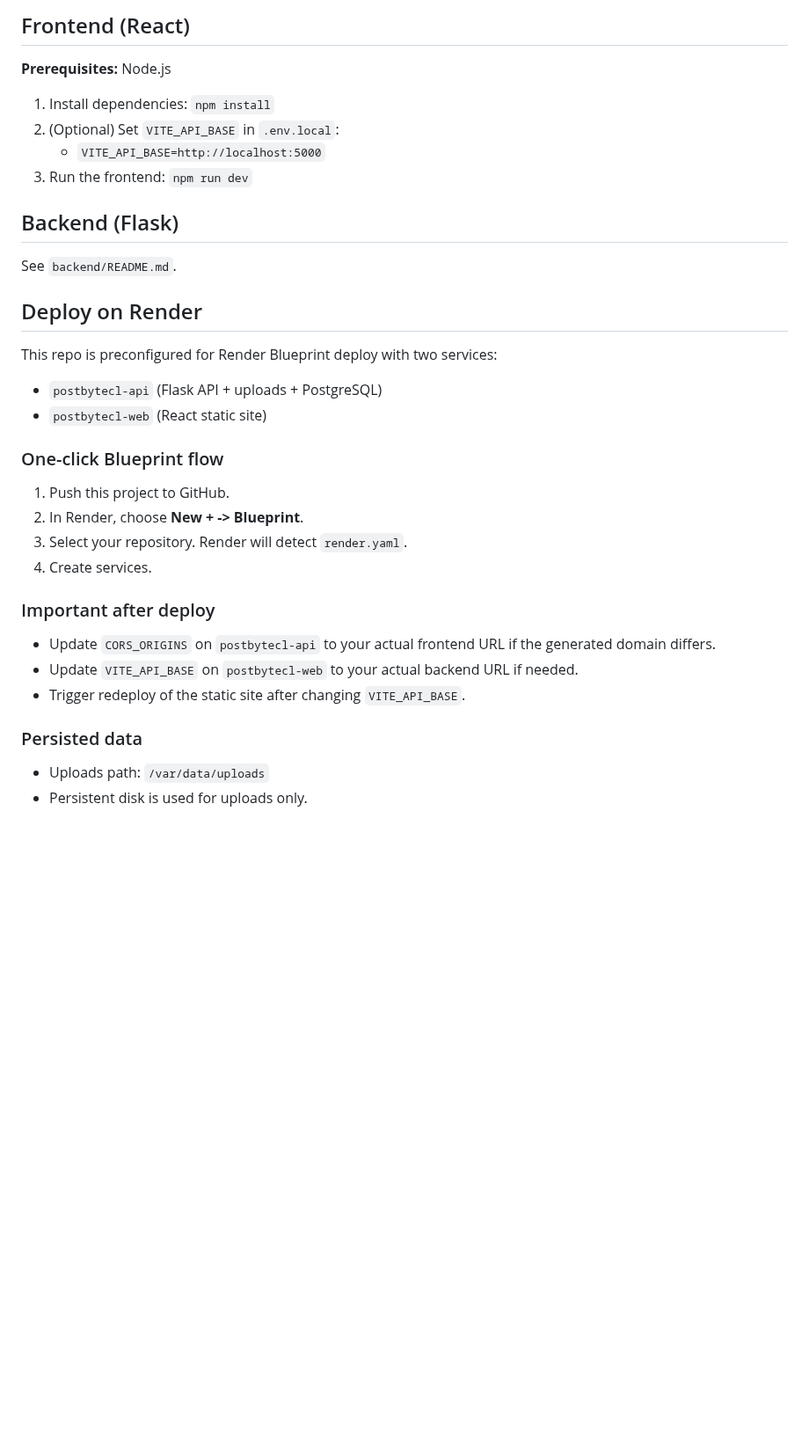
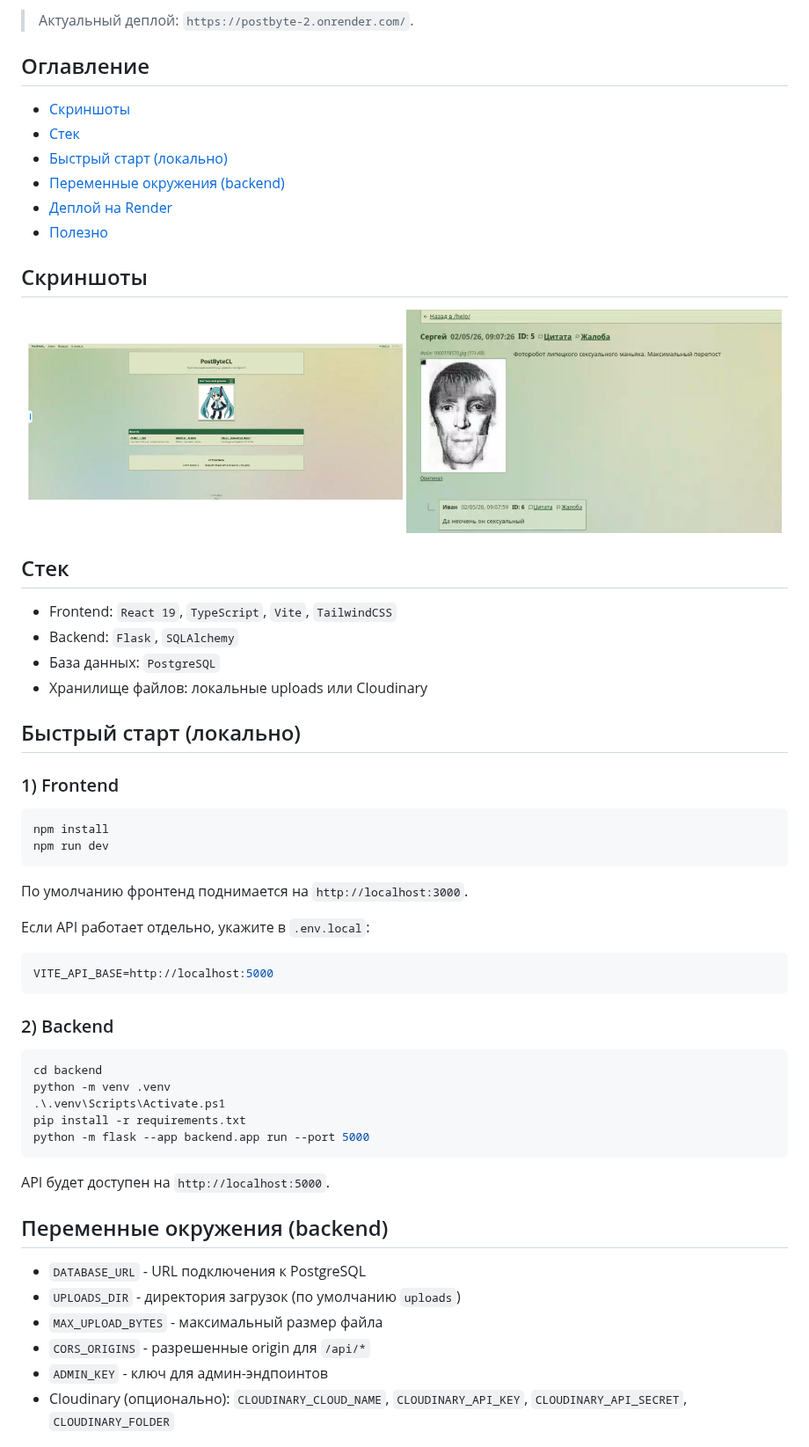
Before and after one commit to vlad-abobus/postbyte, a Markdown page: README.md, the part around one of its changes. Shown at 88% size. Drawn GitHub-style; pictures changed too: kl1.png (added), kl2.png (added); blank space fills up the shorter version.

Commit message:
Revamp README: add Russian docs and screenshots
Replace original README with a localized Russian README that includes a project preview GIF, dependency/service badges, and a table of contents. Add detailed quick-start instructions for frontend (Vite/React) and backend (Flask) including env variables, deploy guidance for Render, and useful notes about storage and persistence. Include two screenshot assets (kl1.png, kl2.png) and update links to the live deploy.

````diff
--- a/README.md
+++ b/README.md
@@ -10,41 +21,64 @@ View your app in AI Studio: https://ai.studio/apps/d40ed0e6-ff13-4d66-87ae-21cb1
 
-## Frontend (React)
+> Актуальный деплой: `https://postbyte-2.onrender.com/`.
 
-**Prerequisites:**  Node.js
+## Оглавление
 
+- [Скриншоты](#скриншоты)
+- [Стек](#стек)
+- [Быстрый старт (локально)](#быстрый-старт-локально)
+- [Переменные окружения (backend)](#переменные-окружения-backend)
+- [Деплой на Render](#деплой-на-render)
+- [Полезно](#полезно)
 
-1. Install dependencies:
-   `npm install`
-2. (Optional) Set `VITE_API_BASE` in `.env.local`:
-   - `VITE_API_BASE=http://localhost:5000`
-3. Run the frontend:
-   `npm run dev`
+## Скриншоты
 
-## Backend (Flask)
+<p align="center">
+  <img src="./kl1.png" alt="PostByteCL screenshot 1" width="49%" />
+  <img src="./kl2.png" alt="PostByteCL screenshot 2" width="49%" />
+</p>
 
-See `backend/README.md`.
+## Стек
 
-## Deploy on Render
+- Frontend: `React 19`, `TypeScript`, `Vite`, `TailwindCSS`
+- Backend: `Flask`, `SQLAlchemy`
+- База данных: `PostgreSQL`
+- Хранилище файлов: локальные uploads или Cloudinary
 
-This repo is preconfigured for Render Blueprint deploy with two services:
+## Быстрый старт (локально)
 
-- `postbytecl-api` (Flask API + uploads + PostgreSQL)
-- `postbytecl-web` (React static site)
+### 1) Frontend
 
-### One-click Blueprint flow
+```powershell
+npm install
+npm run dev
+```
 
-1. Push this project to GitHub.
-2. In Render, choose **New + -> Blueprint**.
-3. Select your repository. Render will detect `render.yaml`.
-4. Create services.
+По умолчанию фронтенд поднимается на `http://localhost:3000`.
 
-### Important after deploy
+Если API работает отдельно, укажите в `.env.local`:
 
-- Update `CORS_ORIGINS` on `postbytecl-api` to your actual frontend URL if the generated domain differs.
-- Update `VITE_API_BASE` on `postbytecl-web` to your actual backend URL if needed.
-- Trigger redeploy of the static site after changing `VITE_API_BASE`.
+```env
+VITE_API_BASE=http://localhost:5000
+```
 
-### Persisted data
+### 2) Backend
 
-- Uploads path: `/var/data/uploads`
-- Persistent disk is used for uploads only.
+```powershell
+cd backend
+python -m venv .venv
+.\.venv\Scripts\Activate.ps1
+pip install -r requirements.txt
+python -m flask --app backend.app run --port 5000
+```
+
+API будет доступен на `http://localhost:5000`.
+
+## Переменные окружения (backend)
+
+- `DATABASE_URL` - URL подключения к PostgreSQL
+- `UPLOADS_DIR` - директория загрузок (по умолчанию `uploads`)
+- `MAX_UPLOAD_BYTES` - максимальный размер файла
+- `CORS_ORIGINS` - разрешенные origin для `/api/*`
+- `ADMIN_KEY` - ключ для админ-эндпоинтов
+- Cloudinary (опционально): `CLOUDINARY_CLOUD_NAME`, `CLOUDINARY_API_KEY`, `CLOUDINARY_API_SECRET`, `CLOUDINARY_FOLDER`
+
````
Also changed, not shown: other parts of README.md (+34 -6 lines).
